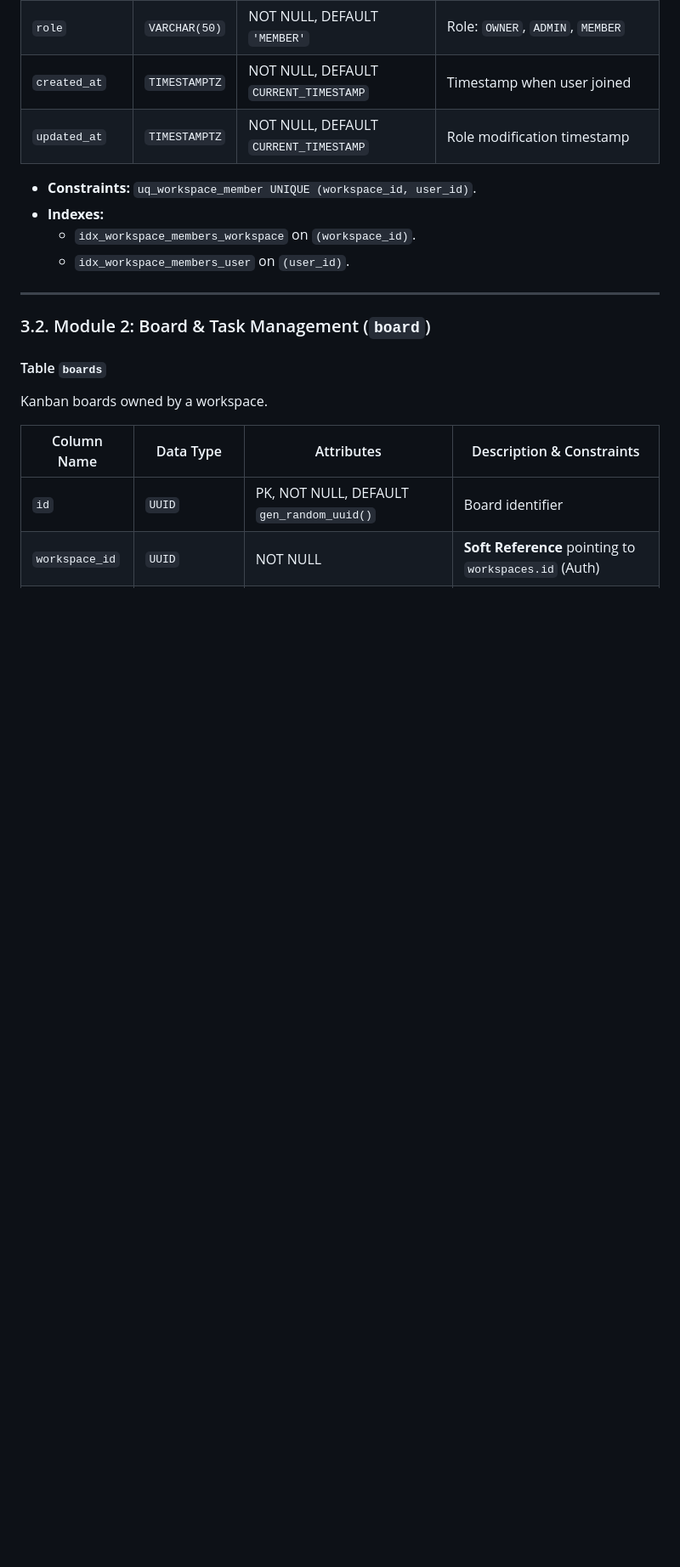
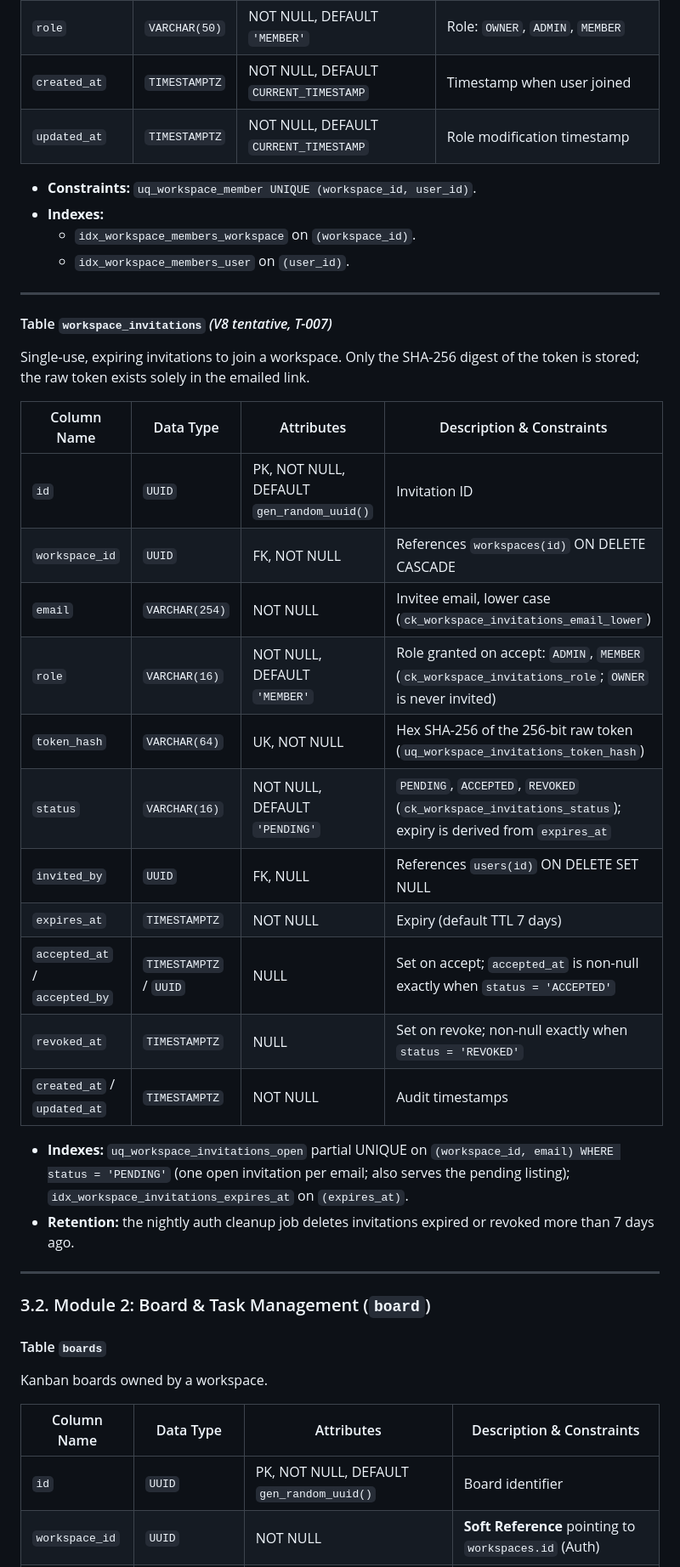
Before and after one commit to N-Tien-L/DevFlow, a Markdown page: docs/DATABASE_DESIGN.md, the part around one of its changes. Shown at 85% size. GitHub-like rendering; blank space fills up the shorter version.

Commit message:
docs(auth): document workspace_invitations table
Refs #T-007

```diff
--- a/docs/DATABASE_DESIGN.md
+++ b/docs/DATABASE_DESIGN.md
@@ -227,6 +227,28 @@ Association table managing workspace memberships and assigned roles.
 - **Indexes:**
   - `idx_workspace_members_workspace` on `(workspace_id)`.
   - `idx_workspace_members_user` on `(user_id)`.
+
+---
+
+#### Table `workspace_invitations` *(V8 tentative, T-007)*
+Single-use, expiring invitations to join a workspace. Only the SHA-256 digest of the token is stored; the raw token exists solely in the emailed link.
+
+| Column Name | Data Type | Attributes | Description & Constraints |
+|---|---|---|---|
+| `id` | `UUID` | PK, NOT NULL, DEFAULT `gen_random_uuid()` | Invitation ID |
+| `workspace_id` | `UUID` | FK, NOT NULL | References `workspaces(id)` ON DELETE CASCADE |
+| `email` | `VARCHAR(254)` | NOT NULL | Invitee email, lower case (`ck_workspace_invitations_email_lower`) |
+| `role` | `VARCHAR(16)` | NOT NULL, DEFAULT `'MEMBER'` | Role granted on accept: `ADMIN`, `MEMBER` (`ck_workspace_invitations_role`; `OWNER` is never invited) |
+| `token_hash` | `VARCHAR(64)` | UK, NOT NULL | Hex SHA-256 of the 256-bit raw token (`uq_workspace_invitations_token_hash`) |
+| `status` | `VARCHAR(16)` | NOT NULL, DEFAULT `'PENDING'` | `PENDING`, `ACCEPTED`, `REVOKED` (`ck_workspace_invitations_status`); expiry is derived from `expires_at` |
+| `invited_by` | `UUID` | FK, NULL | References `users(id)` ON DELETE SET NULL |
+| `expires_at` | `TIMESTAMPTZ` | NOT NULL | Expiry (default TTL 7 days) |
+| `accepted_at` / `accepted_by` | `TIMESTAMPTZ` / `UUID` | NULL | Set on accept; `accepted_at` is non-null exactly when `status = 'ACCEPTED'` |
+| `revoked_at` | `TIMESTAMPTZ` | NULL | Set on revoke; non-null exactly when `status = 'REVOKED'` |
+| `created_at` / `updated_at` | `TIMESTAMPTZ` | NOT NULL | Audit timestamps |
+
+- **Indexes:** `uq_workspace_invitations_open` partial UNIQUE on `(workspace_id, email) WHERE status = 'PENDING'` (one open invitation per email; also serves the pending listing); `idx_workspace_invitations_expires_at` on `(expires_at)`.
+- **Retention:** the nightly auth cleanup job deletes invitations expired or revoked more than 7 days ago.
 
 ---
 
```
Also changed, not shown: other parts of docs/DATABASE_DESIGN.md (+1 -0 lines), docs/DATABASE_DESIGN_VI.md (+23 -0 lines).
